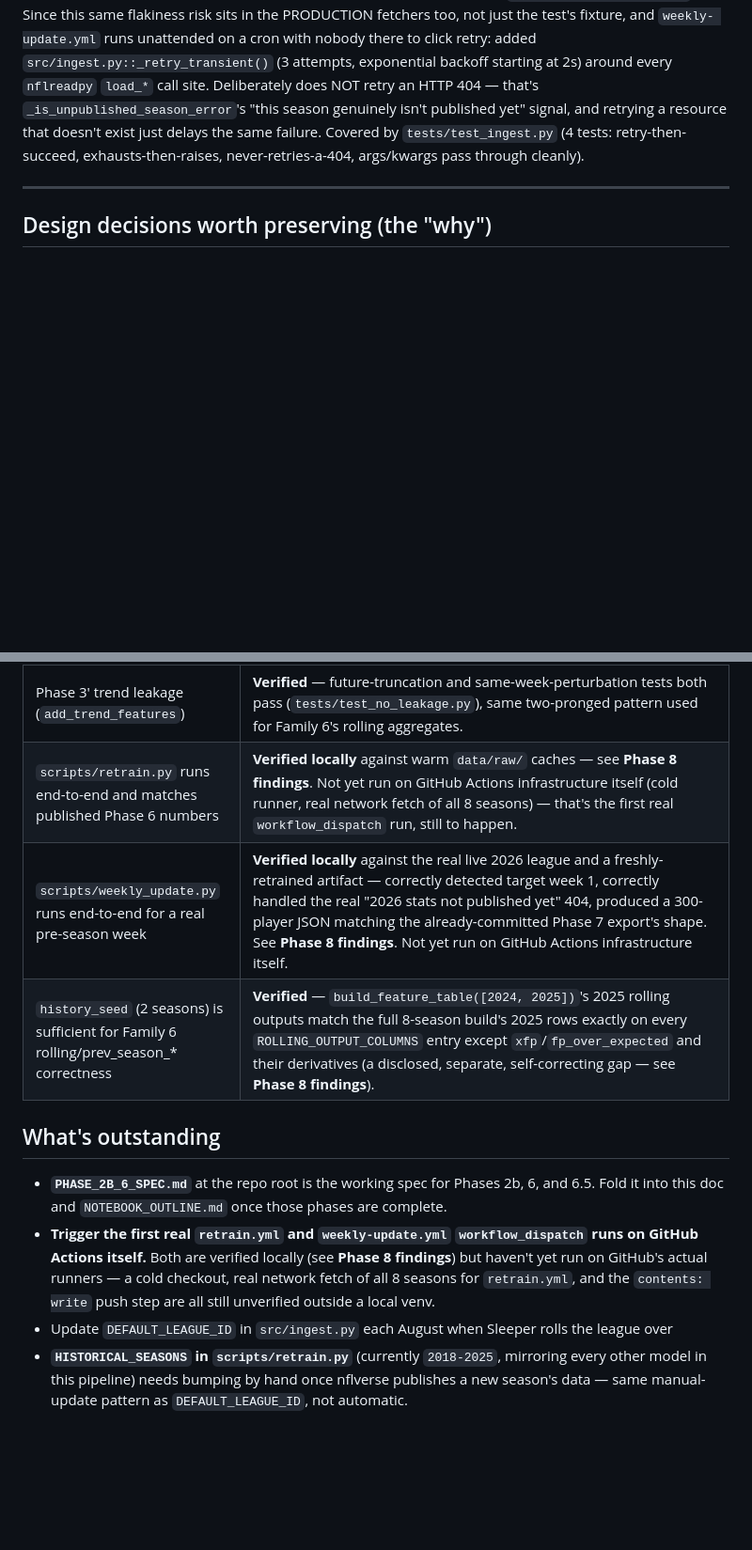
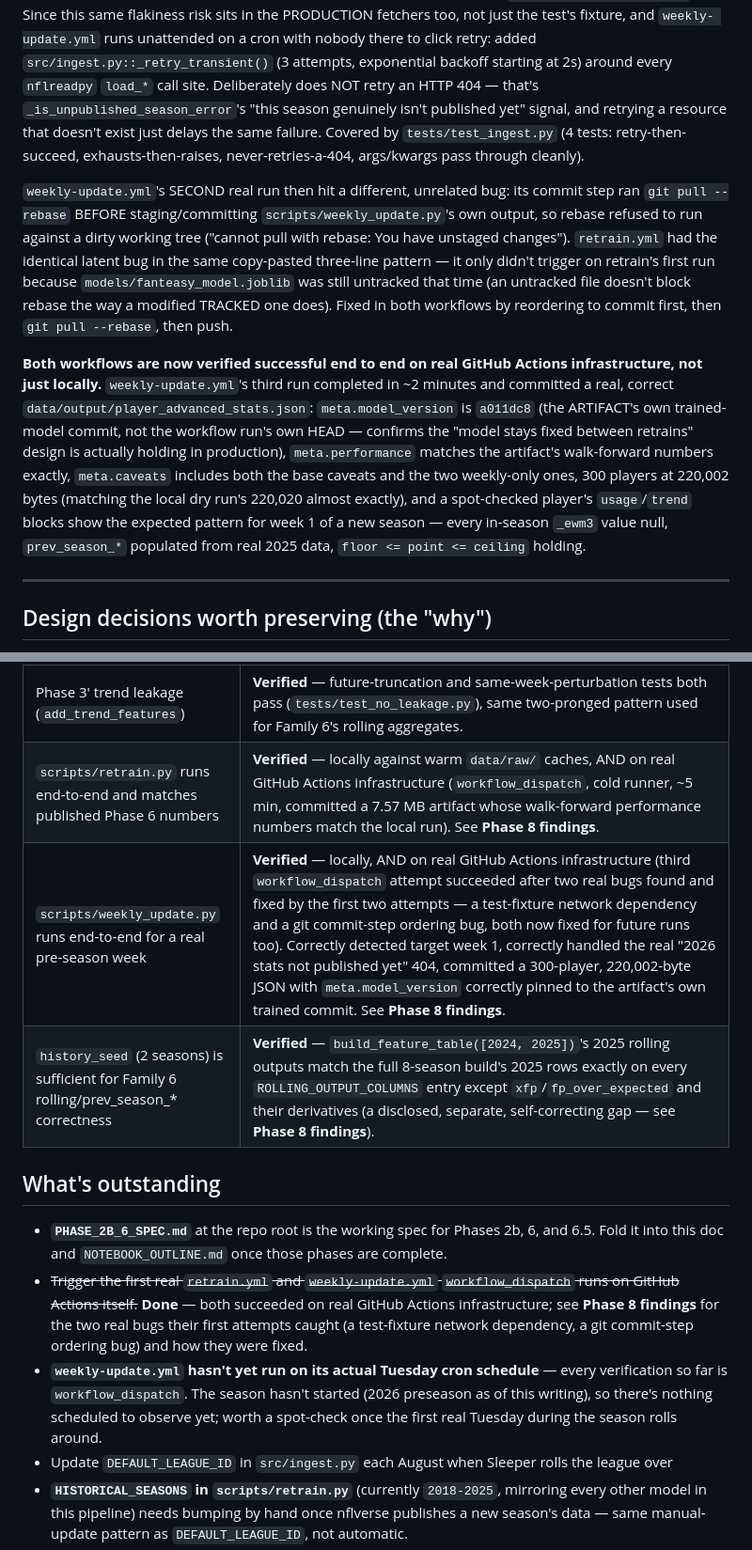
Before and after one commit to RohanBhavsar-git/fanteasy-notebook, a Markdown page: PROJECT_CONTEXT.md, 2 parts joined by grey strips. Shown at 94% size. Drawn GitHub-style; blank space fills up the shorter version.

Commit message:
Record Phase 8's successful end-to-end GitHub Actions verification
Both workflows now confirmed working on real infrastructure, not just
locally: retrain.yml's artifact and weekly-update.yml's committed JSON
match what local dry runs predicted almost exactly. Documents the two
real bugs their first CI attempts caught (a test fixture's hidden network
dependency, a git commit-step ordering bug affecting both workflows) and
closes out the corresponding outstanding items.

Co-Authored-By: Claude Sonnet 5 <noreply@anthropic.com>

```diff
--- a/PROJECT_CONTEXT.md
+++ b/PROJECT_CONTEXT.md
@@ -717,6 +717,31 @@ resource that doesn't exist just delays the same failure. Covered by
 `tests/test_ingest.py` (4 tests: retry-then-succeed, exhausts-then-raises,
 never-retries-a-404, args/kwargs pass through cleanly).
 
+`weekly-update.yml`'s SECOND real run then hit a different, unrelated bug:
+its commit step ran `git pull --rebase` BEFORE staging/committing
+`scripts/weekly_update.py`'s own output, so rebase refused to run against
+a dirty working tree ("cannot pull with rebase: You have unstaged
+changes"). `retrain.yml` had the identical latent bug in the same
+copy-pasted three-line pattern — it only didn't trigger on retrain's first
+run because `models/fanteasy_model.joblib` was still untracked that time
+(an untracked file doesn't block rebase the way a modified TRACKED one
+does). Fixed in both workflows by reordering to commit first, then
+`git pull --rebase`, then push.
+
+**Both workflows are now verified successful end to end on real GitHub
+Actions infrastructure, not just locally.** `weekly-update.yml`'s third
+run completed in ~2 minutes and committed a real, correct
+`data/output/player_advanced_stats.json`: `meta.model_version` is
+`a011dc8` (the ARTIFACT's own trained-model commit, not the workflow run's
+own HEAD — confirms the "model stays fixed between retrains" design is
+actually holding in production), `meta.performance` matches the artifact's
+walk-forward numbers exactly, `meta.caveats` includes both the base
+caveats and the two weekly-only ones, 300 players at 220,002 bytes
+(matching the local dry run's 220,020 almost exactly), and a spot-checked
+player's `usage`/`trend` blocks show the expected pattern for week 1 of a
+new season — every in-season `_ewm3` value null, `prev_season_*` populated
+from real 2025 data, `floor <= point <= ceiling` holding.
+
 ---
 
 ## Design decisions worth preserving (the "why")
@@ -777,14 +802,15 @@ assumptions as facts.
 | `rho=0.35` sensitivity for season-long playoff odds | **Verified small** — re-ran every validation snapshot at rho ∈ {0.2, 0.35, 0.5}; mean \|P(rho=0.5) − P(rho=0.2)\| across all 112 (season, snapshot, roster) combinations is 0.0065, max 0.0327. Smaller than the "correlation compounds across weeks" intuition alone would suggest — a season's cumulative win total averages many largely-independent weekly outcomes, which damps how much one shared weekly correlation parameter can move a season-long summary statistic, except for teams sitting on the playoff bubble across most of the remaining schedule. See **Phase 6.5 findings**. |
 | Phase 3' trend window (3 vs. 4 vs. 5-week EWM half-life) | **Verified** — 3 beats 4 and 5 on both hold-rate and correlation with next-week usage, for every one of target_share/carry_share/offense_pct/rz_opportunity_share, over 21,000+ real player-weeks per feature (2018-2025). See **Phase 3' findings**. |
 | Phase 3' trend leakage (`add_trend_features`) | **Verified** — future-truncation and same-week-perturbation tests both pass (`tests/test_no_leakage.py`), same two-pronged pattern used for Family 6's rolling aggregates. |
-| `scripts/retrain.py` runs end-to-end and matches published Phase 6 numbers | **Verified locally** against warm `data/raw/` caches — see **Phase 8 findings**. Not yet run on GitHub Actions infrastructure itself (cold runner, real network fetch of all 8 seasons) — that's the first real `workflow_dispatch` run, still to happen. |
-| `scripts/weekly_update.py` runs end-to-end for a real pre-season week | **Verified locally** against the real live 2026 league and a freshly-retrained artifact — correctly detected target week 1, correctly handled the real "2026 stats not published yet" 404, produced a 300-player JSON matching the already-committed Phase 7 export's shape. See **Phase 8 findings**. Not yet run on GitHub Actions infrastructure itself. |
+| `scripts/retrain.py` runs end-to-end and matches published Phase 6 numbers | **Verified** — locally against warm `data/raw/` caches, AND on real GitHub Actions infrastructure (`workflow_dispatch`, cold runner, ~5 min, committed a 7.57 MB artifact whose walk-forward performance numbers match the local run). See **Phase 8 findings**. |
+| `scripts/weekly_update.py` runs end-to-end for a real pre-season week | **Verified** — locally, AND on real GitHub Actions infrastructure (third `workflow_dispatch` attempt succeeded after two real bugs found and fixed by the first two attempts — a test-fixture network dependency and a git commit-step ordering bug, both now fixed for future runs too). Correctly detected target week 1, correctly handled the real "2026 stats not published yet" 404, committed a 300-player, 220,002-byte JSON with `meta.model_version` correctly pinned to the artifact's own trained commit. See **Phase 8 findings**. |
 | `history_seed` (2 seasons) is sufficient for Family 6 rolling/prev_season_* correctness | **Verified** — `build_feature_table([2024, 2025])`'s 2025 rolling outputs match the full 8-season build's 2025 rows exactly on every `ROLLING_OUTPUT_COLUMNS` entry except `xfp`/`fp_over_expected` and their derivatives (a disclosed, separate, self-correcting gap — see **Phase 8 findings**). |
 
 ## What's outstanding
 
 - **`PHASE_2B_6_SPEC.md`** at the repo root is the working spec for Phases 2b, 6, and 6.5. Fold it into this doc and `NOTEBOOK_OUTLINE.md` once those phases are complete.
-- **Trigger the first real `retrain.yml` and `weekly-update.yml` `workflow_dispatch` runs on GitHub Actions itself.** Both are verified locally (see **Phase 8 findings**) but haven't yet run on GitHub's actual runners — a cold checkout, real network fetch of all 8 seasons for `retrain.yml`, and the `contents: write` push step are all still unverified outside a local venv.
+- ~~Trigger the first real `retrain.yml` and `weekly-update.yml` `workflow_dispatch` runs on GitHub Actions itself.~~ **Done** — both succeeded on real GitHub Actions infrastructure; see **Phase 8 findings** for the two real bugs their first attempts caught (a test-fixture network dependency, a git commit-step ordering bug) and how they were fixed.
+- **`weekly-update.yml` hasn't yet run on its actual Tuesday cron schedule** — every verification so far is `workflow_dispatch`. The season hasn't started (2026 preseason as of this writing), so there's nothing scheduled to observe yet; worth a spot-check once the first real Tuesday during the season rolls around.
 - Update `DEFAULT_LEAGUE_ID` in `src/ingest.py` each August when Sleeper rolls the league over
 - **`HISTORICAL_SEASONS` in `scripts/retrain.py`** (currently `2018-2025`, mirroring every other model in this pipeline) needs bumping by hand once nflverse publishes a new season's data — same manual-update pattern as `DEFAULT_LEAGUE_ID`, not automatic.
 - `src/ingest.py`'s fetchers still 404 with a raw traceback for an unpublished season in the general case — only `src/pipeline.py::build_weekly_scored`'s single-current-season path was fixed (see Verification status). A general `ingest.py`-level season guard is still undone, same open item as before Phase 8.
```
